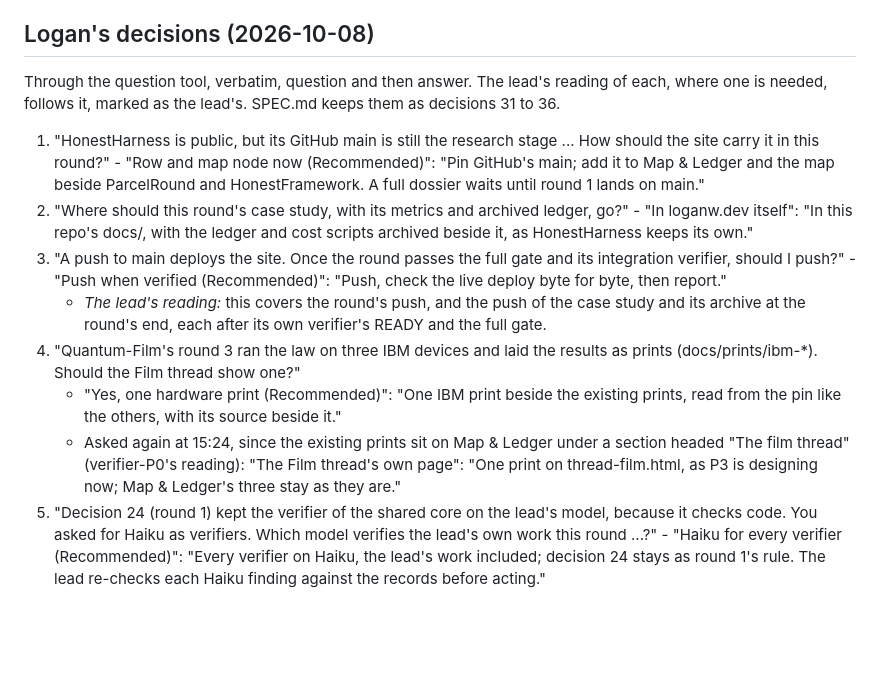
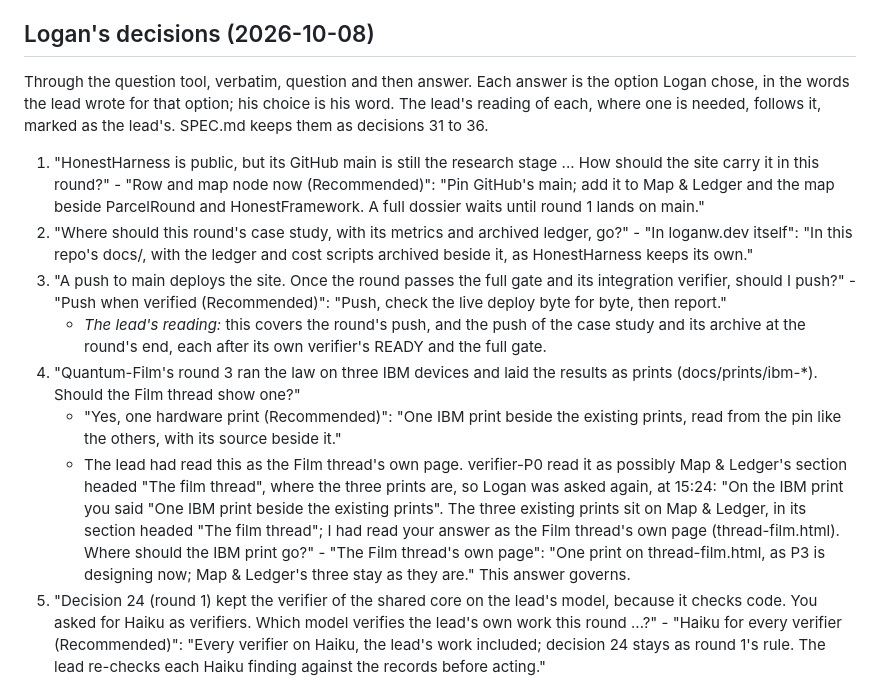
Before and after one commit to loganw234/loganw.dev, a Markdown page: docs/ROUND2.md, the part around the change. GitHub-like rendering; blank space fills up the shorter version.

```diff
--- a/docs/ROUND2.md
+++ b/docs/ROUND2.md
@@ -63,9 +63,10 @@ stands at the new pins, so every gate passes.
 
 ## Logan's decisions (2026-10-08)
 
-Through the question tool, verbatim, question and then answer. The lead's
-reading of each, where one is needed, follows it, marked as the lead's.
-SPEC.md keeps them as decisions 31 to 36.
+Through the question tool, verbatim, question and then answer. Each answer
+is the option Logan chose, in the words the lead wrote for that option; his
+choice is his word. The lead's reading of each, where one is needed, follows
+it, marked as the lead's. SPEC.md keeps them as decisions 31 to 36.
 
 1. "HonestHarness is public, but its GitHub main is still the research stage
    ... How should the site carry it in this round?" - "Row and map node now
@@ -87,10 +88,15 @@ SPEC.md keeps them as decisions 31 to 36.
    - "Yes, one hardware print (Recommended)": "One IBM print beside the
    existing prints, read from the pin like the others, with its source beside
    it."
-   - Asked again at 15:24, since the existing prints sit on Map & Ledger
-     under a section headed "The film thread" (verifier-P0's reading): "The
-     Film thread's own page": "One print on thread-film.html, as P3 is
-     designing now; Map & Ledger's three stay as they are."
+   - The lead had read this as the Film thread's own page. verifier-P0 read
+     it as possibly Map & Ledger's section headed "The film thread", where
+     the three prints are, so Logan was asked again, at 15:24: "On the IBM
+     print you said "One IBM print beside the existing prints". The three
+     existing prints sit on Map & Ledger, in its section headed "The film
+     thread"; I had read your answer as the Film thread's own page
+     (thread-film.html). Where should the IBM print go?" - "The Film
+     thread's own page": "One print on thread-film.html, as P3 is designing
+     now; Map & Ledger's three stay as they are." This answer governs.
 5. "Decision 24 (round 1) kept the verifier of the shared core on the lead's
    model, because it checks code. You asked for Haiku as verifiers. Which
    model verifies the lead's own work this round ...?" - "Haiku for every
```
Also changed, not shown: docs/SPEC.md (+11 -4 lines).
